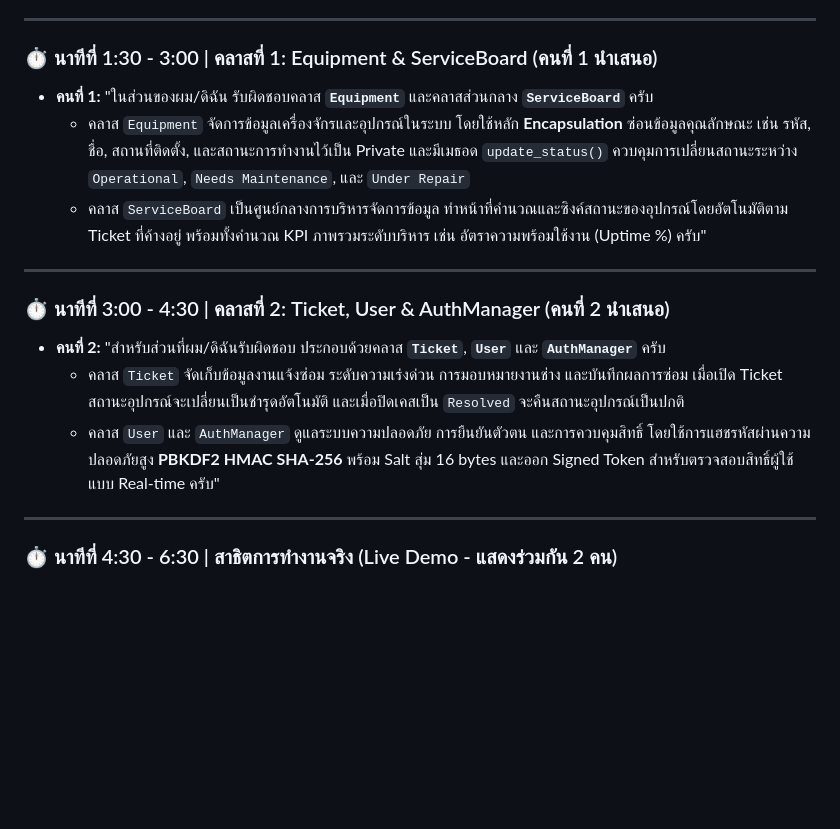
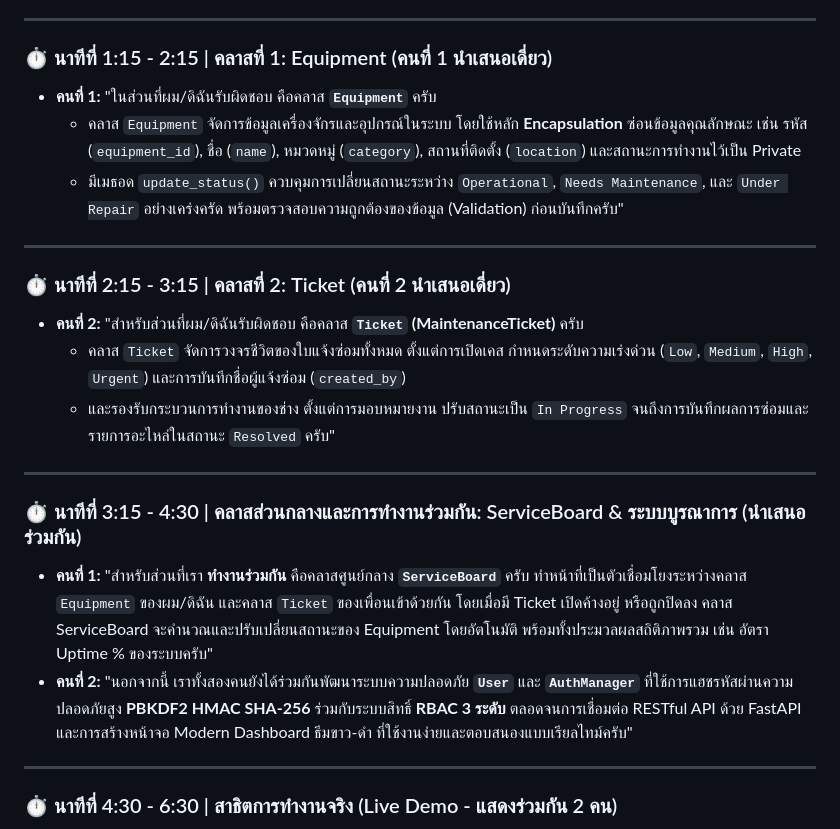
Before and after one commit to Kitikon15/Quick-Maintenance-Tracker, a Markdown page: README.md, the part around one of its changes. Drawn GitHub-style; blank space fills up the shorter version.

```diff
--- a/README.md
+++ b/README.md
@@ -520,17 +520,23 @@ Quick-Maintenance-Tracker/
 
 ---
 
-### ⏱️ นาทีที่ 1:30 - 3:00 | คลาสที่ 1: Equipment & ServiceBoard (คนที่ 1 นำเสนอ)
-* **คนที่ 1:** "ในส่วนของผม/ดิฉัน รับผิดชอบคลาส **`Equipment`** และคลาสส่วนกลาง **`ServiceBoard`** ครับ
-  * คลาส `Equipment` จัดการข้อมูลเครื่องจักรและอุปกรณ์ในระบบ โดยใช้หลัก **Encapsulation** ซ่อนข้อมูลคุณลักษณะ เช่น รหัส, ชื่อ, สถานที่ติดตั้ง, และสถานะการทำงานไว้เป็น Private และมีเมธอด `update_status()` ควบคุมการเปลี่ยนสถานะระหว่าง `Operational`, `Needs Maintenance`, และ `Under Repair`
-  * คลาส `ServiceBoard` เป็นศูนย์กลางการบริหารจัดการข้อมูล ทำหน้าที่คำนวณและซิงค์สถานะของอุปกรณ์โดยอัตโนมัติตาม Ticket ที่ค้างอยู่ พร้อมทั้งคำนวณ KPI ภาพรวมระดับบริหาร เช่น อัตราความพร้อมใช้งาน (Uptime %) ครับ"
+### ⏱️ นาทีที่ 1:15 - 2:15 | คลาสที่ 1: Equipment (คนที่ 1 นำเสนอเดี่ยว)
+* **คนที่ 1:** "ในส่วนที่ผม/ดิฉันรับผิดชอบ คือคลาส **`Equipment`** ครับ
+  * คลาส `Equipment` จัดการข้อมูลเครื่องจักรและอุปกรณ์ในระบบ โดยใช้หลัก **Encapsulation** ซ่อนข้อมูลคุณลักษณะ เช่น รหัส (`equipment_id`), ชื่อ (`name`), หมวดหมู่ (`category`), สถานที่ติดตั้ง (`location`) และสถานะการทำงานไว้เป็น Private
+  * มีเมธอด `update_status()` ควบคุมการเปลี่ยนสถานะระหว่าง `Operational`, `Needs Maintenance`, และ `Under Repair` อย่างเคร่งครัด พร้อมตรวจสอบความถูกต้องของข้อมูล (Validation) ก่อนบันทึกครับ"
 
 ---
 
-### ⏱️ นาทีที่ 3:00 - 4:30 | คลาสที่ 2: Ticket, User & AuthManager (คนที่ 2 นำเสนอ)
-* **คนที่ 2:** "สำหรับส่วนที่ผม/ดิฉันรับผิดชอบ ประกอบด้วยคลาส **`Ticket`**, **`User`** และ **`AuthManager`** ครับ
-  * คลาส `Ticket` จัดเก็บข้อมูลงานแจ้งซ่อม ระดับความเร่งด่วน การมอบหมายงานช่าง และบันทึกผลการซ่อม เมื่อเปิด Ticket สถานะอุปกรณ์จะเปลี่ยนเป็นชำรุดอัตโนมัติ และเมื่อปิดเคสเป็น `Resolved` จะคืนสถานะอุปกรณ์เป็นปกติ
-  * คลาส `User` และ `AuthManager` ดูแลระบบความปลอดภัย การยืนยันตัวตน และการควบคุมสิทธิ์ โดยใช้การแฮชรหัสผ่านความปลอดภัยสูง **PBKDF2 HMAC SHA-256** พร้อม Salt สุ่ม 16 bytes และออก Signed Token สำหรับตรวจสอบสิทธิ์ผู้ใช้แบบ Real-time ครับ"
+### ⏱️ นาทีที่ 2:15 - 3:15 | คลาสที่ 2: Ticket (คนที่ 2 นำเสนอเดี่ยว)
+* **คนที่ 2:** "สำหรับส่วนที่ผม/ดิฉันรับผิดชอบ คือคลาส **`Ticket` (MaintenanceTicket)** ครับ
+  * คลาส `Ticket` จัดการวงจรชีวิตของใบแจ้งซ่อมทั้งหมด ตั้งแต่การเปิดเคส กำหนดระดับความเร่งด่วน (`Low`, `Medium`, `High`, `Urgent`) และการบันทึกชื่อผู้แจ้งซ่อม (`created_by`)
+  * และรองรับกระบวนการทำงานของช่าง ตั้งแต่การมอบหมายงาน ปรับสถานะเป็น `In Progress` จนถึงการบันทึกผลการซ่อมและรายการอะไหล่ในสถานะ `Resolved` ครับ"
+
+---
+
+### ⏱️ นาทีที่ 3:15 - 4:30 | คลาสส่วนกลางและการทำงานร่วมกัน: ServiceBoard & ระบบบูรณาการ (นำเสนอร่วมกัน)
+* **คนที่ 1:** "สำหรับส่วนที่เรา **ทำงานร่วมกัน** คือคลาสศูนย์กลาง **`ServiceBoard`** ครับ ทำหน้าที่เป็นตัวเชื่อมโยงระหว่างคลาส `Equipment` ของผม/ดิฉัน และคลาส `Ticket` ของเพื่อนเข้าด้วยกัน โดยเมื่อมี Ticket เปิดค้างอยู่ หรือถูกปิดลง คลาส ServiceBoard จะคำนวณและปรับเปลี่ยนสถานะของ Equipment โดยอัตโนมัติ พร้อมทั้งประมวลผลสถิติภาพรวม เช่น อัตรา Uptime % ของระบบครับ"
+* **คนที่ 2:** "นอกจากนี้ เราทั้งสองคนยังได้ร่วมกันพัฒนาระบบความปลอดภัย **`User`** และ **`AuthManager`** ที่ใช้การแฮชรหัสผ่านความปลอดภัยสูง **PBKDF2 HMAC SHA-256** ร่วมกับระบบสิทธิ์ **RBAC 3 ระดับ** ตลอดจนการเชื่อมต่อ RESTful API ด้วย FastAPI และการสร้างหน้าจอ Modern Dashboard ธีมขาว-ดำ ที่ใช้งานง่ายและตอบสนองแบบเรียลไทม์ครับ"
 
 ---
 
```
Also changed, not shown: other parts of README.md (+1 -1 lines).
